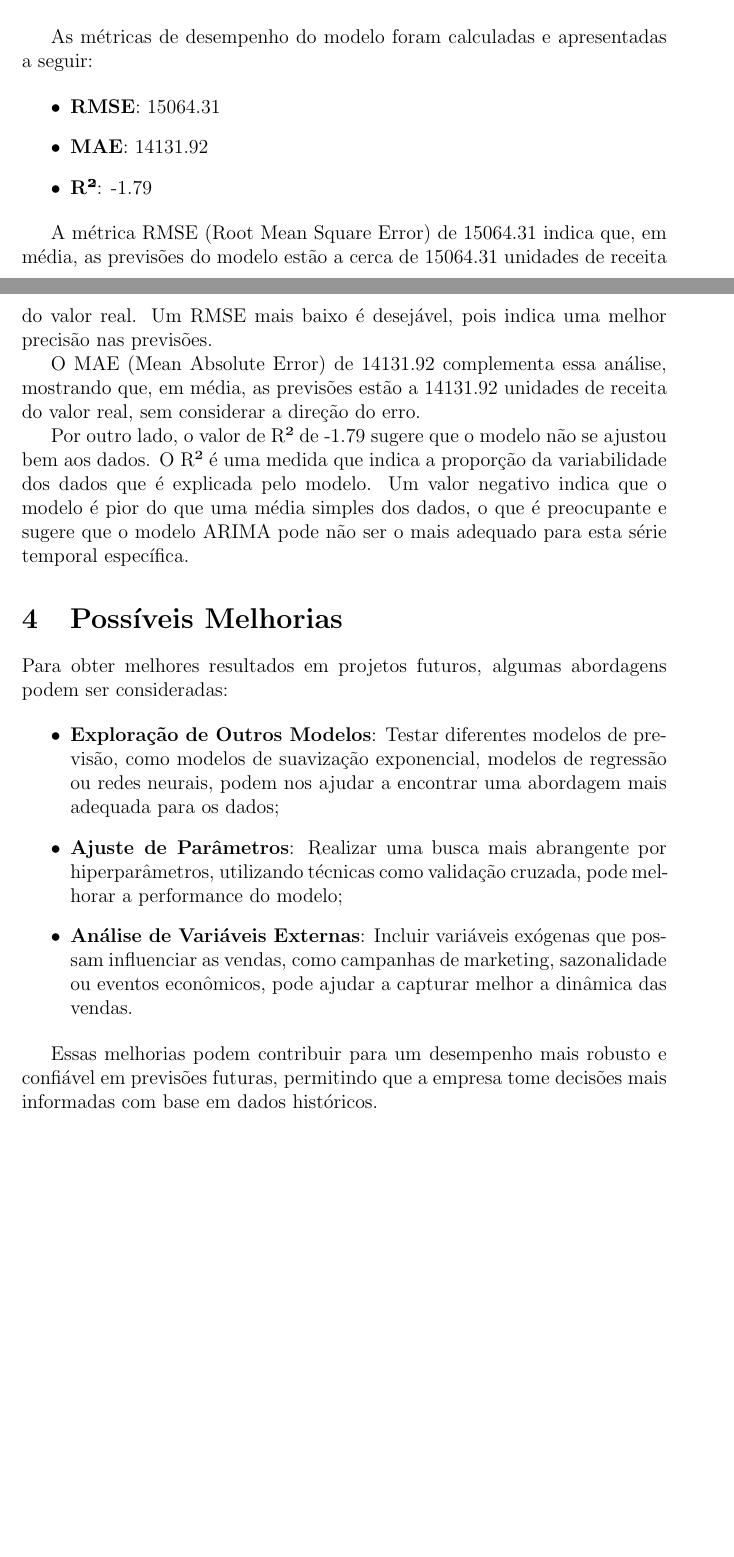
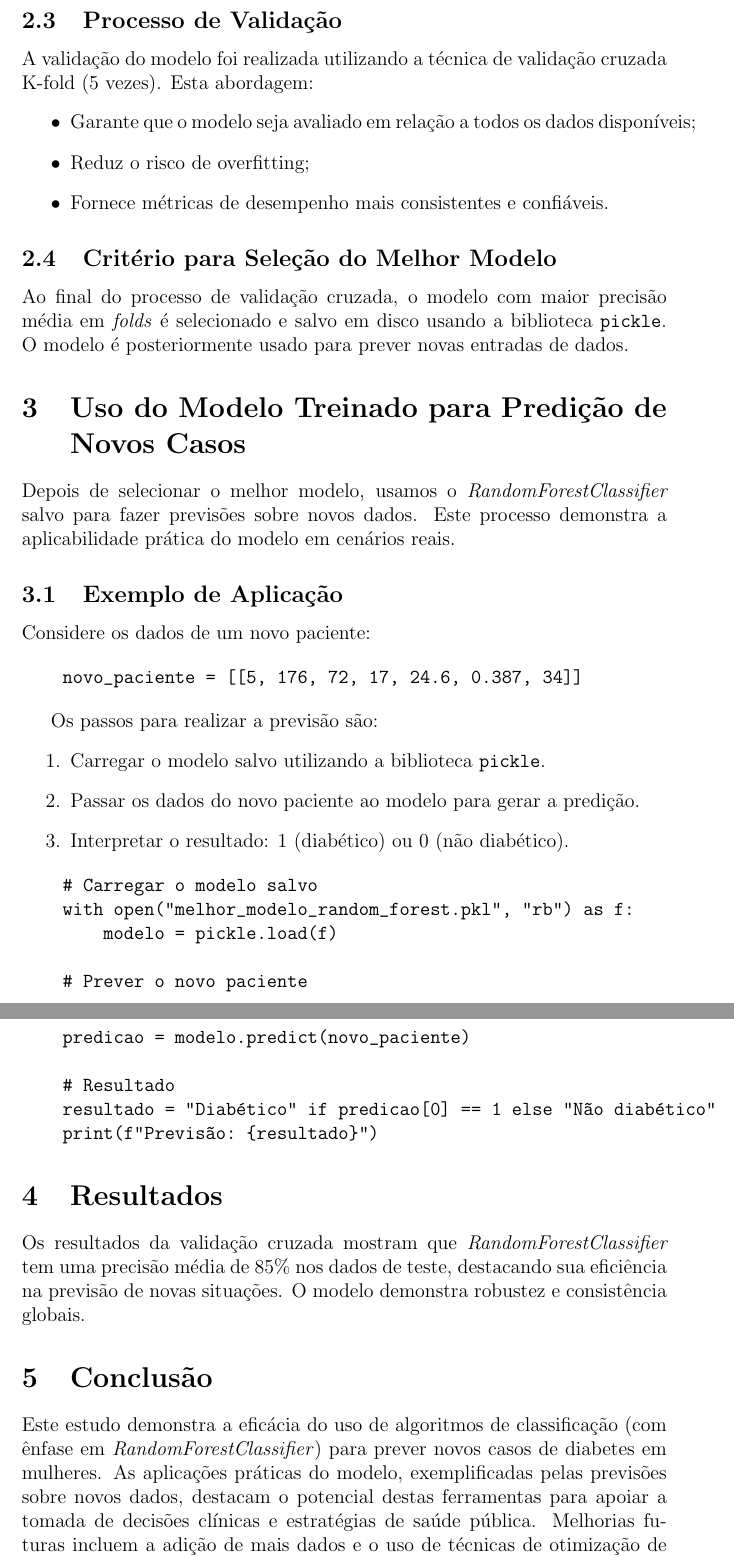
Before and after one commit to pedrojorge1559/FATEC-PROJETO-TAE-RandomForest-Classifier, a LaTeX paper (main.tex): two parts of pages 3 and 4 of 5 before the commit and two parts of pages 3 and 4 of 4 after it, joined at a grey line, cut at the place of the change, the shorter picture padded with empty space. Compiled offline with pdfLaTeX.

Commit message:
Add files via upload

```diff
--- a/main.tex
+++ b/main.tex
@@ -5,3 +5,4 @@
 \usepackage{hyperref}
 \usepackage{float}
 
+\title{Uso de Algoritmos de Classificação para Predição de Novos Casos de Diabetes Mellitus}
@@ -87,29 +59,40 @@ Conforme proposto na atividade, as previsões deveriam abranger os anos de 2024
     \end{tabular}
 \end{table}
 
-As métricas de desempenho do modelo foram calculadas e apresentadas a seguir:
+\subsection{Algoritmo de Classificação: RandomForestClassifier}
+Neste trabalho, utilizamos \textit{RandomForestClassifier}, um modelo baseado em árvore de decisão que combina múltiplas árvores para gerar previsões robustas. Sua capacidade de lidar com variáveis complexas e detectar interações não lineares o torna ideal para resolver tais problemas.
 
+\subsection{Processo de Validação}
+A validação do modelo foi realizada utilizando a técnica de validação cruzada K-fold (5 vezes). Esta abordagem:
 \begin{itemize}
-    \item \textbf{RMSE}: 15064.31
-    \item \textbf{MAE}: 14131.92
-    \item \textbf{R²}: -1.79
+    \item Garante que o modelo seja avaliado em relação a todos os dados disponíveis;
+    \item Reduz o risco de overfitting;
+    \item Fornece métricas de desempenho mais consistentes e confiáveis.
 \end{itemize}
 
-A métrica RMSE (Root Mean Square Error) de 15064.31 indica que, em média, as previsões do modelo estão a cerca de 15064.31 unidades de receita do valor real. Um RMSE mais baixo é desejável, pois indica uma melhor precisão nas previsões.
+\subsection{Critério para Seleção do Melhor Modelo}
+Ao final do processo de validação cruzada, o modelo com maior precisão média em \textit{folds} é selecionado e salvo em disco usando a biblioteca \texttt{pickle}. O modelo é posteriormente usado para prever novas entradas de dados.
 
-O MAE (Mean Absolute Error) de 14131.92 complementa essa análise, mostrando que, em média, as previsões estão a 14131.92 unidades de receita do valor real, sem considerar a direção do erro.
+\section{Uso do Modelo Treinado para Predição de Novos Casos}
 
-Por outro lado, o valor de R² de -1.79 sugere que o modelo não se ajustou bem aos dados. O R² é uma medida que indica a proporção da variabilidade dos dados que é explicada pelo modelo. Um valor negativo indica que o modelo é pior do que uma média simples dos dados, o que é preocupante e sugere que o modelo ARIMA pode não ser o mais adequado para esta série temporal específica.
+Depois de selecionar o melhor modelo, usamos o \textit{RandomForestClassifier} salvo para fazer previsões sobre novos dados. Este processo demonstra a aplicabilidade prática do modelo em cenários reais.
 
-\section{Possíveis Melhorias}
+\subsection{Exemplo de Aplicação}
 
-Para obter melhores resultados em projetos futuros, algumas abordagens podem ser consideradas:
+Considere os dados de um novo paciente:
 
-\begin{itemize}
-    \item \textbf{Exploração de Outros Modelos}: Testar diferentes modelos de previsão, como modelos de suavização exponencial, modelos de regressão ou redes neurais, podem nos ajudar a encontrar uma abordagem mais adequada para os dados;
-    \item \textbf{Ajuste de Parâmetros}: Realizar uma busca mais abrangente por hiperparâmetros, utilizando técnicas como validação cruzada, pode melhorar a performance do modelo;
-    \item \textbf{Análise de Variáveis Externas}: Incluir variáveis exógenas que possam influenciar as vendas, como campanhas de marketing, sazonalidade ou eventos econômicos, pode ajudar a capturar melhor a dinâmica das vendas.
-\end{itemize}
+\begin{verbatim}
+    novo_paciente = [[5, 176, 72, 17, 24.6, 0.387, 34]]
+\end{verbatim}
 
-Essas melhorias podem contribuir para um desempenho mais robusto e confiável em previsões futuras, permitindo que a empresa tome decisões mais informadas com base em dados históricos.
+Os passos para realizar a previsão são:
+\begin{enumerate}
+    \item Carregar o modelo salvo utilizando a biblioteca \texttt{pickle}.
+    \item Passar os dados do novo paciente ao modelo para gerar a predição.
+    \item Interpretar o resultado: 1 (diabético) ou 0 (não diabético).
+\end{enumerate}
 
+\begin{verbatim}
+    # Carregar o modelo salvo
+    with open("melhor_modelo_random_forest.pkl", "rb") as f:
+        modelo = pickle.load(f)
@@ -122 +99,17 @@ Essas melhorias podem contribuir para um desempenho mais robusto e confiável em
 
+    # Prever o novo paciente
+    predicao = modelo.predict(novo_paciente)
+
+    # Resultado
+    resultado = "Diabético" if predicao[0] == 1 else "Não diabético"
+    print(f"Previsão: {resultado}")
+\end{verbatim}
+
+\section{Resultados}
+
+Os resultados da validação cruzada mostram que \textit{RandomForestClassifier} tem uma precisão média de 85\% nos dados de teste, destacando sua eficiência na previsão de novas situações. O modelo demonstra robustez e consistência globais.
+
+\section{Conclusão}
+
+Este estudo demonstra a eficácia do uso de algoritmos de classificação (com ênfase em \textit{RandomForestClassifier}) para prever novos casos de diabetes em mulheres. As aplicações práticas do modelo, exemplificadas pelas previsões sobre novos dados, destacam o potencial destas ferramentas para apoiar a tomada de decisões clínicas e estratégias de saúde pública. Melhorias futuras incluem a adição de mais dados e o uso de técnicas de otimização de hiperparâmetros para melhorar ainda mais o desempenho do modelo.
+
```
Also changed, not shown: diabetespredict.pdf, main.tex (96 more changed lines).
